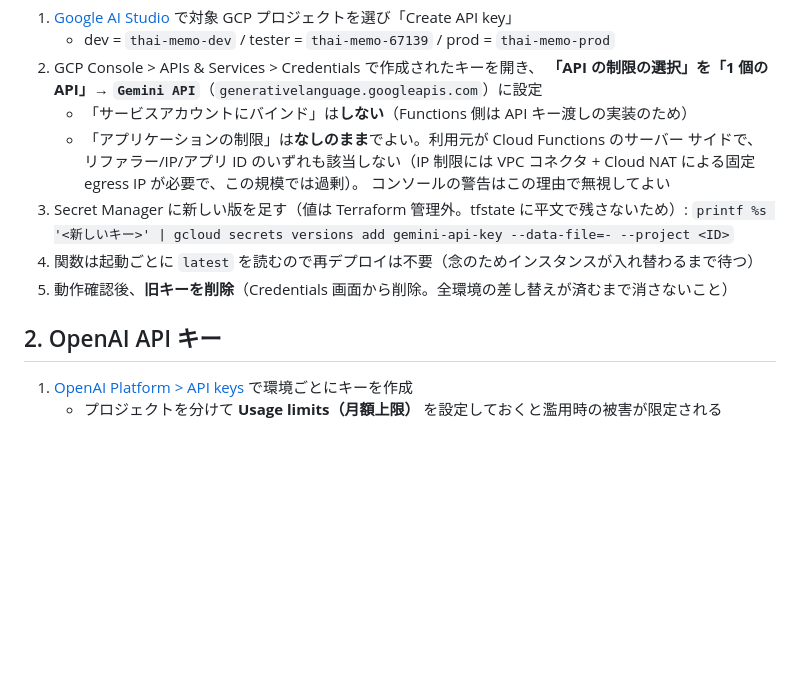
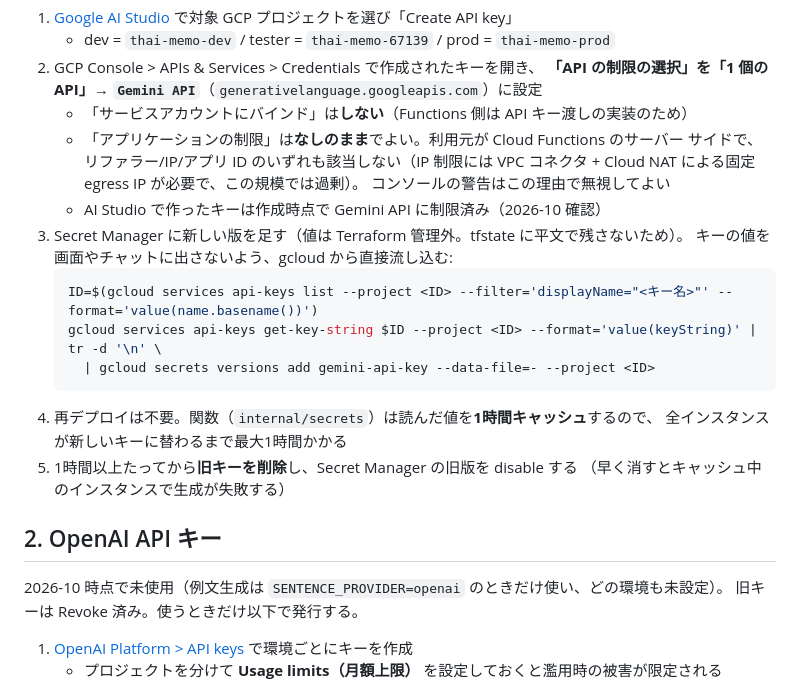
Before and after one commit to mnbst/thai-memo, a Markdown page: docs/secret_rotation.md, the part around the change. Rendered like a GitHub page; blank space fills up the shorter version.

Commit message:
docs: Gemini キーのローテート手順をキャッシュと値を出さない登録方法に合わせる
Co-Authored-By: Claude Opus 5.5 <noreply@anthropic.com>

````diff
--- a/docs/secret_rotation.md
+++ b/docs/secret_rotation.md
@@ -51,12 +51,23 @@ terraform apply -var-file=<env>.tfvars -var-file=secrets/<env>.tfvars
      サイドで、リファラー/IP/アプリ ID のいずれも該当しない（IP 制限には VPC コネクタ +
      Cloud NAT による固定 egress IP が必要で、この規模では過剰）。
      コンソールの警告はこの理由で無視してよい
-3. Secret Manager に新しい版を足す（値は Terraform 管理外。tfstate に平文で残さないため）:
-   `printf %s '<新しいキー>' | gcloud secrets versions add gemini-api-key --data-file=- --project <ID>`
-4. 関数は起動ごとに `latest` を読むので再デプロイは不要（念のためインスタンスが入れ替わるまで待つ）
-6. 動作確認後、**旧キーを削除**（Credentials 画面から削除。全環境の差し替えが済むまで消さないこと）
+   - AI Studio で作ったキーは作成時点で Gemini API に制限済み（2026-10 確認）
+3. Secret Manager に新しい版を足す（値は Terraform 管理外。tfstate に平文で残さないため）。
+   キーの値を画面やチャットに出さないよう、gcloud から直接流し込む:
+   ```bash
+   ID=$(gcloud services api-keys list --project <ID> --filter='displayName="<キー名>"' --format='value(name.basename())')
+   gcloud services api-keys get-key-string $ID --project <ID> --format='value(keyString)' | tr -d '\n' \
+     | gcloud secrets versions add gemini-api-key --data-file=- --project <ID>
+   ```
+4. 再デプロイは不要。関数（`internal/secrets`）は読んだ値を**1時間キャッシュ**するので、
+   全インスタンスが新しいキーに替わるまで最大1時間かかる
+5. 1時間以上たってから**旧キーを削除**し、Secret Manager の旧版を disable する
+   （早く消すとキャッシュ中のインスタンスで生成が失敗する）
 
 ## 2. OpenAI API キー
+
+2026-10 時点で未使用（例文生成は `SENTENCE_PROVIDER=openai` のときだけ使い、どの環境も未設定）。
+旧キーは Revoke 済み。使うときだけ以下で発行する。
 
 1. [OpenAI Platform > API keys](https://platform.openai.com/api-keys) で環境ごとにキーを作成
    - プロジェクトを分けて **Usage limits（月額上限）** を設定しておくと濫用時の被害が限定される
````
